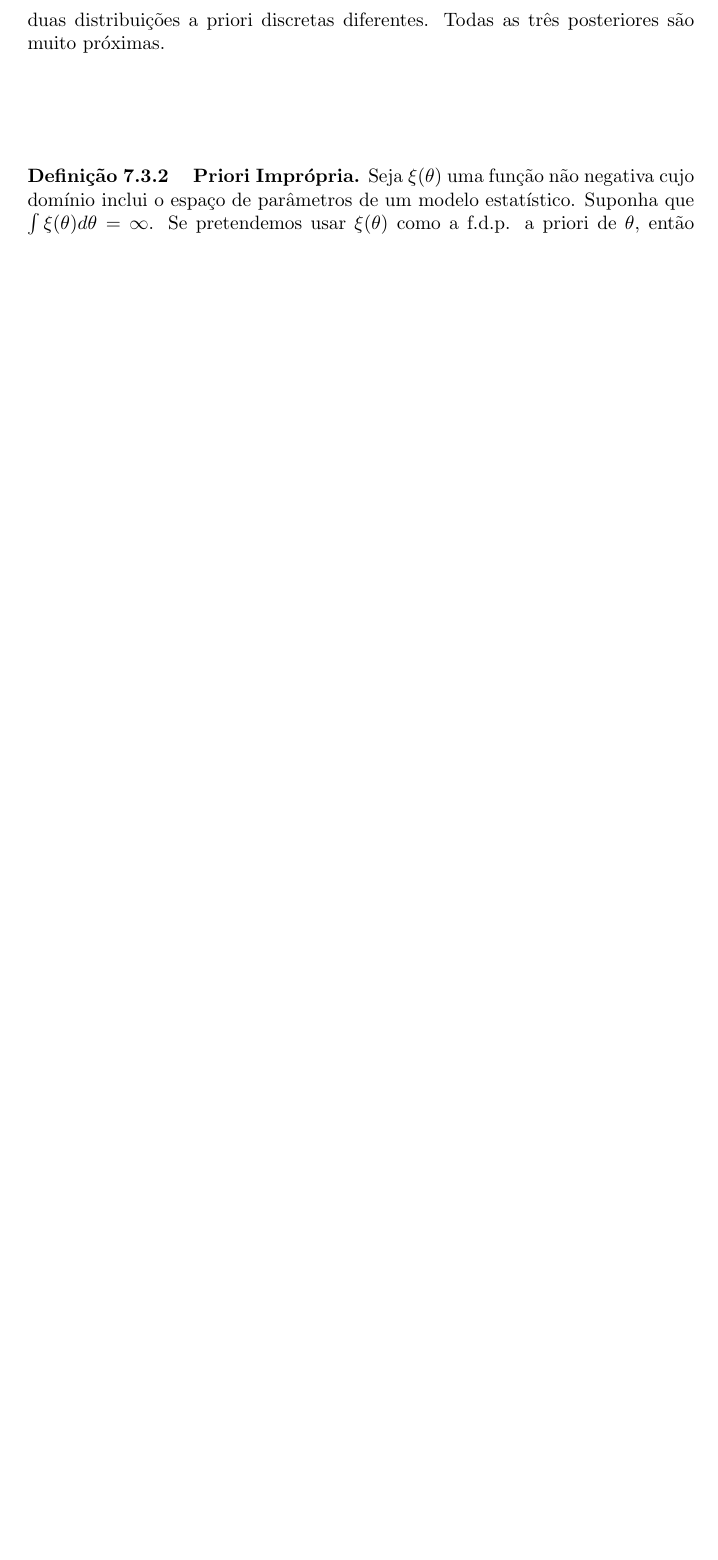
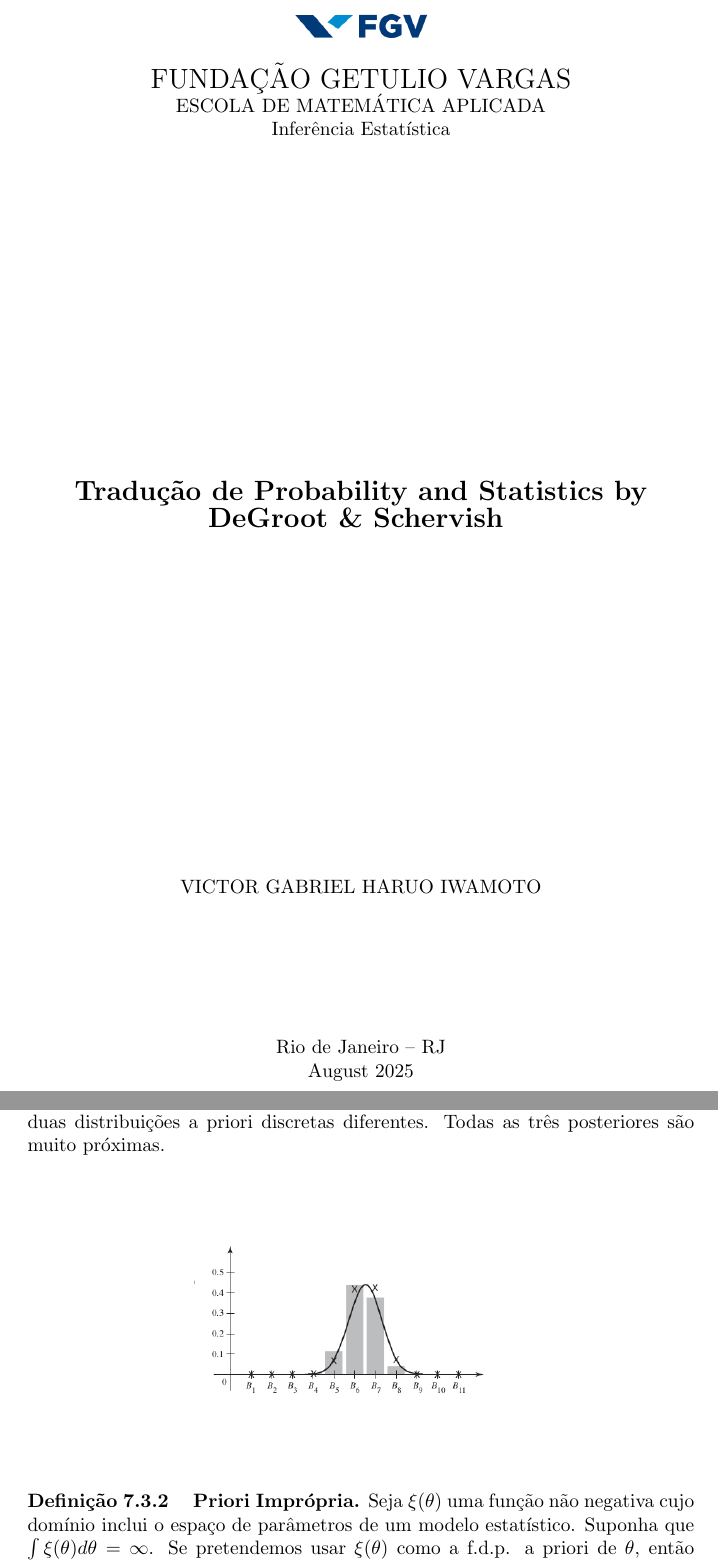
Before and after one commit to VictorGHaruo/DeGrootTranslate, a LaTeX document (main.tex, which reads tex/Cap7/7_3.tex, tex/cape.tex): part of page 35 of 49 before the commit and two parts of pages 1 and 36 of 50 after it, the two joined at a grey line, cut at the place of the change, the shorter picture padded with empty space. Compiled offline with pdfLaTeX.

Commit message:
7.3 v0.1

```diff
--- a/7_3.tex
+++ b/tex/Cap7/7_3.tex
@@ -178,8 +188,13 @@ $$ \xi(\theta|\mathbf{x}) \propto \theta^{21}(1-\theta)^{17}, \quad \text{para }
 Isso é facilmente reconhecido como sendo a mesma coisa que a f.d.p. da distribuição beta com parâmetros 22 e 18, exceto por um fator constante. Assim, se usarmos a "priori imprópria" beta com hiperparâmetros 0 e 0, obtemos a distribuição a posteriori beta para $\theta$ com hiperparâmetros 22 e 18. Note que o Teorema 7.3.1 produz a distribuição a posteriori correta mesmo neste caso de priori imprópria. A Figura 7.5 adiciona a f.d.p. da distribuição beta a posteriori calculada aqui à Fig. 2.4, que representava as probabilidades a posteriori para duas distribuições a priori discretas diferentes. Todas as três posteriores são muito próximas.
 
 \vspace{1cm}
-% [ESPAÇO PARA FIGURA 7.5]
-\vspace{1cm}
+\begin{figure}[H]
+
+\centering
+
+\includegraphics[width=0.5\textwidth]{img/7_3/img_3.png}
+
+\end{figure}\vspace{1cm}
 
 \noindent\textbf{Definição 7.3.2} \quad \textbf{Priori Imprópria.} Seja $\xi(\theta)$ uma função não negativa cujo domínio inclui o espaço de parâmetros de um modelo estatístico. Suponha que $\int \xi(\theta)d\theta = \infty$. Se pretendemos usar $\xi(\theta)$ como a f.d.p. a priori de $\theta$, então estamos usando uma \textit{priori imprópria} para $\theta$.
 
--- /dev/null
+++ b/tex/cape.tex
@@ -0,0 +1,28 @@
+\begin{titlepage}
+    \centering
+
+
+    \includegraphics[width=0.2\textwidth]{img/fgv.png}
+
+    \vspace{0.3cm}
+
+    {\Large FUNDAÇÃO GETULIO VARGAS \\}
+    {\normalsize ESCOLA DE MATEMÁTICA APLICADA \\}
+    {\normalsize Inferência Estatística}
+
+    \vfill
+
+    {\bfseries\Large Tradução de Probability and Statistics by DeGroot \& Schervish }
+
+    \vfill
+
+    \begin{tabular}{c}
+        VICTOR GABRIEL HARUO IWAMOTO \\
+    \end{tabular}
+
+    \vspace{2.5cm}
+
+    {Rio de Janeiro -- RJ \\}
+    {August 2025}
+
+\end{titlepage}
```
Also changed, not shown: main.tex (+22 -3 lines), img/7_3/img_1.png (added), img/7_3/img_2.png (added), img/7_3/img_3.png (added), img/emap.png (added), img/fgv.png (added), main.pdf, tex/Cap7/7_1.tex (renamed from 7_1.tex), tex/Cap7/7_2.tex (renamed from 7_2.tex), tex/Cap7/7_3.tex (18 more changed lines), 3 other files.
